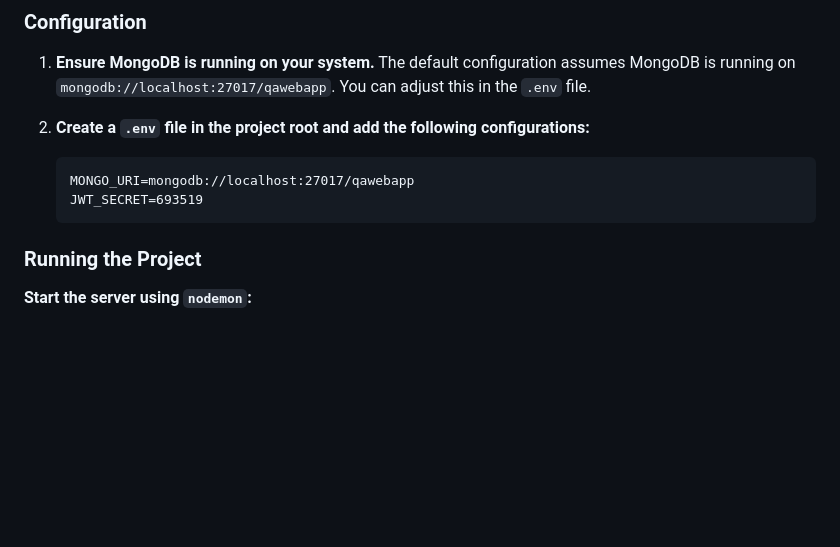
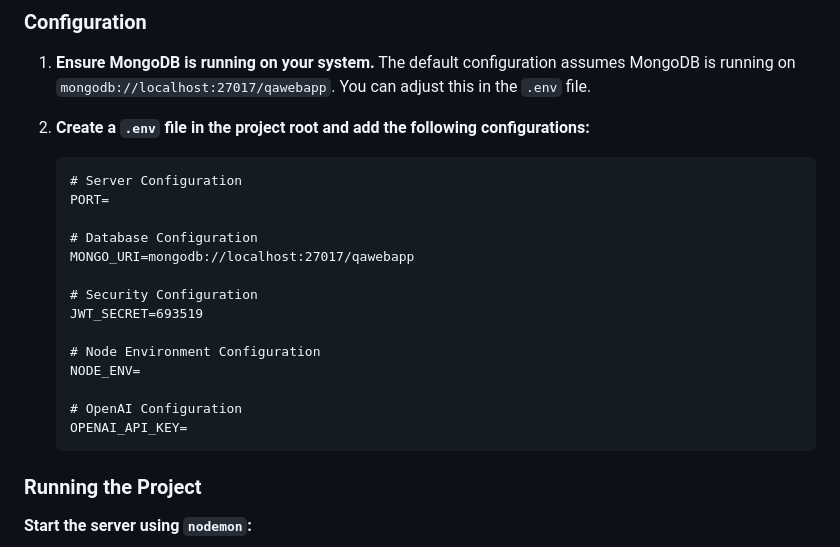
Before and after one commit to B3ny4m1n74f/BUInteractiveFAQ, a Markdown page: README.md, the part around the change. Drawn GitHub-style; blank space fills up the shorter version.

````diff
--- a/README.md
+++ b/README.md
@@ -175,10 +175,24 @@ Ensure you have the following installed:
 1. **Ensure MongoDB is running on your system.** The default configuration assumes MongoDB is running on `mongodb://localhost:27017/qawebapp`. You can adjust this in the `.env` file.
 
 2. **Create a `.env` file in the project root and add the following configurations:**
+
     ```plaintext
+    # Server Configuration
+    PORT=
+
+    # Database Configuration
     MONGO_URI=mongodb://localhost:27017/qawebapp
+
+    # Security Configuration
     JWT_SECRET=693519
+
+    # Node Environment Configuration
+    NODE_ENV=
+
+    # OpenAI Configuration
+    OPENAI_API_KEY=
     ```
+
 
 ### Running the Project
 
````
